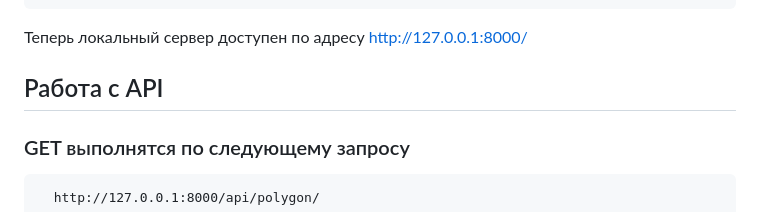
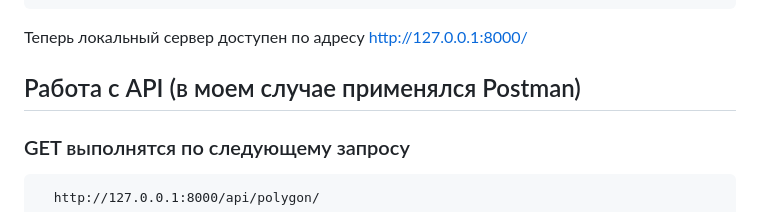
Before and after one commit to AlexShemyakin/polygon_project, a Markdown page: README.md, the part around the change. GitHub-like rendering.

````diff
--- a/README.md
+++ b/README.md
@@ -59,7 +59,7 @@ python manage.py createsuperuser
 ```
 Теперь локальный сервер доступен по адресу http://127.0.0.1:8000/
 
-## Работа с API
+## Работа с API (в моем случае применялся Postman)
 ### GET выполнятся по следующему запросу
 
 ```
````
